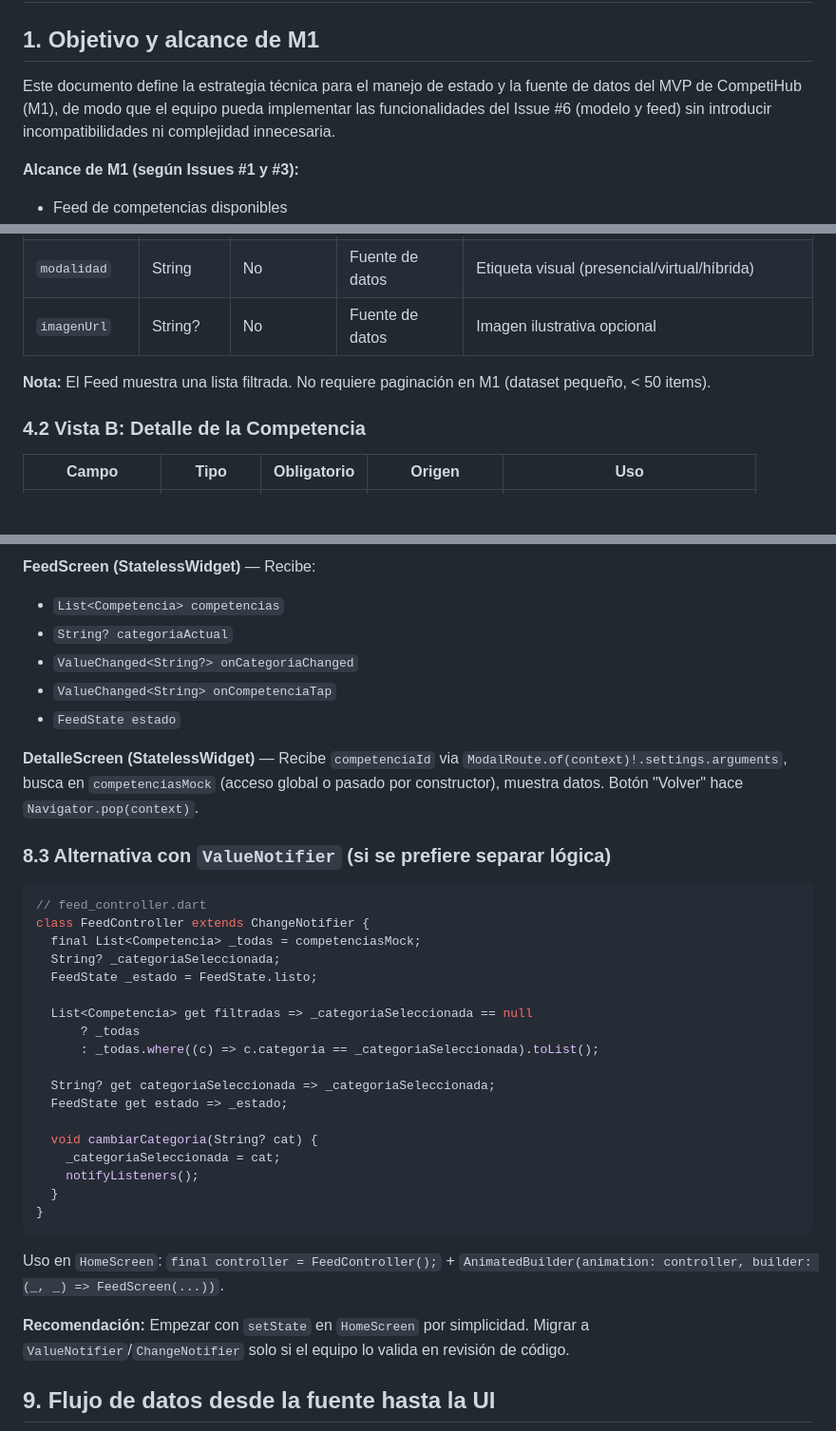
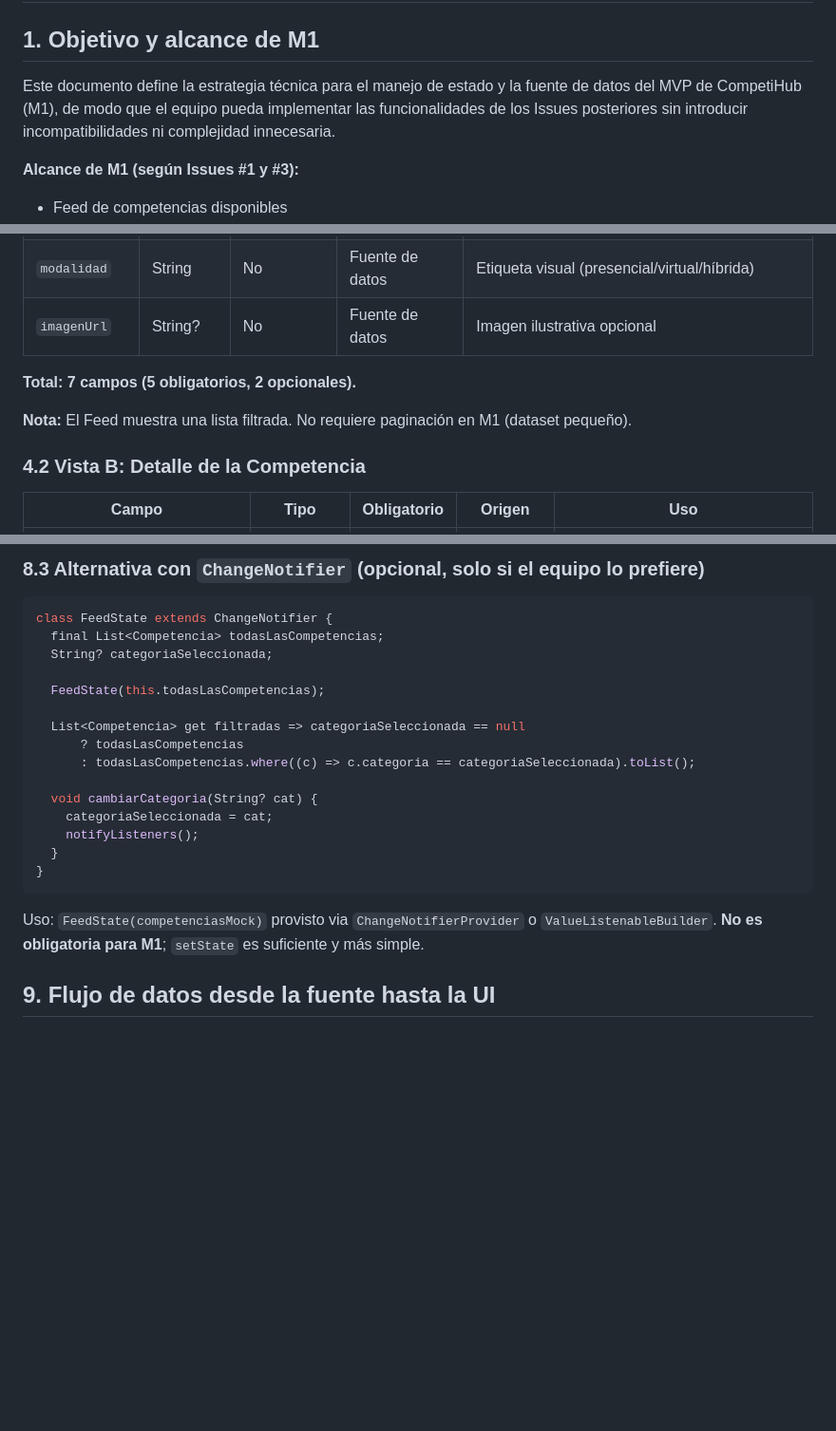
Before and after one commit to Casttle22/pdm2026d-equipo-04-competihub, a Markdown page: docs/architecture/estrategia_estado_datos.md, 3 parts joined by grey strips. Shown at 95% size. Rendered like a GitHub page; blank space fills up the shorter version.

````diff
--- a/docs/architecture/estrategia_estado_datos.md
+++ b/docs/architecture/estrategia_estado_datos.md
@@ -2,7 +2,7 @@
 
 ## 1. Objetivo y alcance de M1
 
-Este documento define la estrategia técnica para el manejo de estado y la fuente de datos del MVP de CompetiHub (M1), de modo que el equipo pueda implementar las funcionalidades del Issue #6 (modelo y feed) sin introducir incompatibilidades ni complejidad innecesaria.
+Este documento define la estrategia técnica para el manejo de estado y la fuente de datos del MVP de CompetiHub (M1), de modo que el equipo pueda implementar las funcionalidades de los Issues posteriores sin introducir incompatibilidades ni complejidad innecesaria.
 
 **Alcance de M1 (según Issues #1 y #3):**
 
@@ -61,7 +63,9 @@ A partir del flujo aprobado (**Explorar → Filtrar → Seleccionar → Consulta
 | `modalidad` | String | No | Fuente de datos | Etiqueta visual (presencial/virtual/híbrida) |
 | `imagenUrl` | String? | No | Fuente de datos | Imagen ilustrativa opcional |
 
-**Nota:** El Feed muestra una lista filtrada. No requiere paginación en M1 (dataset pequeño, < 50 items).
+**Total: 7 campos (5 obligatorios, 2 opcionales).**
+
+**Nota:** El Feed muestra una lista filtrada. No requiere paginación en M1 (dataset pequeño).
 
 ### 4.2 Vista B: Detalle de la Competencia
 
@@ -235,39 +241,25 @@ El dataset debe cubrir:
 
-**FeedScreen (StatelessWidget)** — Recibe:
-- `List<Competencia> competencias`
-- `String? categoriaActual`
-- `ValueChanged<String?> onCategoriaChanged`
-- `ValueChanged<String> onCompetenciaTap`
-- `FeedState estado`
-
-**DetalleScreen (StatelessWidget)** — Recibe `competenciaId` via `ModalRoute.of(context)!.settings.arguments`, busca en `competenciasMock` (acceso global o pasado por constructor), muestra datos. Botón "Volver" hace `Navigator.pop(context)`.
-
-### 8.3 Alternativa con `ValueNotifier` (si se prefiere separar lógica)
+### 8.3 Alternativa con `ChangeNotifier` (opcional, solo si el equipo lo prefiere)
 
 ```dart
-// feed_controller.dart
-class FeedController extends ChangeNotifier {
-  final List<Competencia> _todas = competenciasMock;
-  String? _categoriaSeleccionada;
-  FeedState _estado = FeedState.listo;
+class FeedState extends ChangeNotifier {
+  final List<Competencia> todasLasCompetencias;
+  String? categoriaSeleccionada;
 
-  List<Competencia> get filtradas => _categoriaSeleccionada == null
-      ? _todas
-      : _todas.where((c) => c.categoria == _categoriaSeleccionada).toList();
+  FeedState(this.todasLasCompetencias);
 
-  String? get categoriaSeleccionada => _categoriaSeleccionada;
-  FeedState get estado => _estado;
+  List<Competencia> get filtradas => categoriaSeleccionada == null
+      ? todasLasCompetencias
+      : todasLasCompetencias.where((c) => c.categoria == categoriaSeleccionada).toList();
 
   void cambiarCategoria(String? cat) {
-    _categoriaSeleccionada = cat;
+    categoriaSeleccionada = cat;
     notifyListeners();
   }
 }
 ```
 
-Uso en `HomeScreen`: `final controller = FeedController();` + `AnimatedBuilder(animation: controller, builder: (_, _) => FeedScreen(...))`.
-
-**Recomendación:** Empezar con `setState` en `HomeScreen` por simplicidad. Migrar a `ValueNotifier`/`ChangeNotifier` solo si el equipo lo valida en revisión de código.
+Uso: `FeedState(competenciasMock)` provisto via `ChangeNotifierProvider` o `ValueListenableBuilder`. **No es obligatoria para M1**; `setState` es suficiente y más simple.
 
 ## 9. Flujo de datos desde la fuente hasta la UI
 
````
Also changed, not shown: other parts of docs/architecture/estrategia_estado_datos.md (+119 -113 lines).
